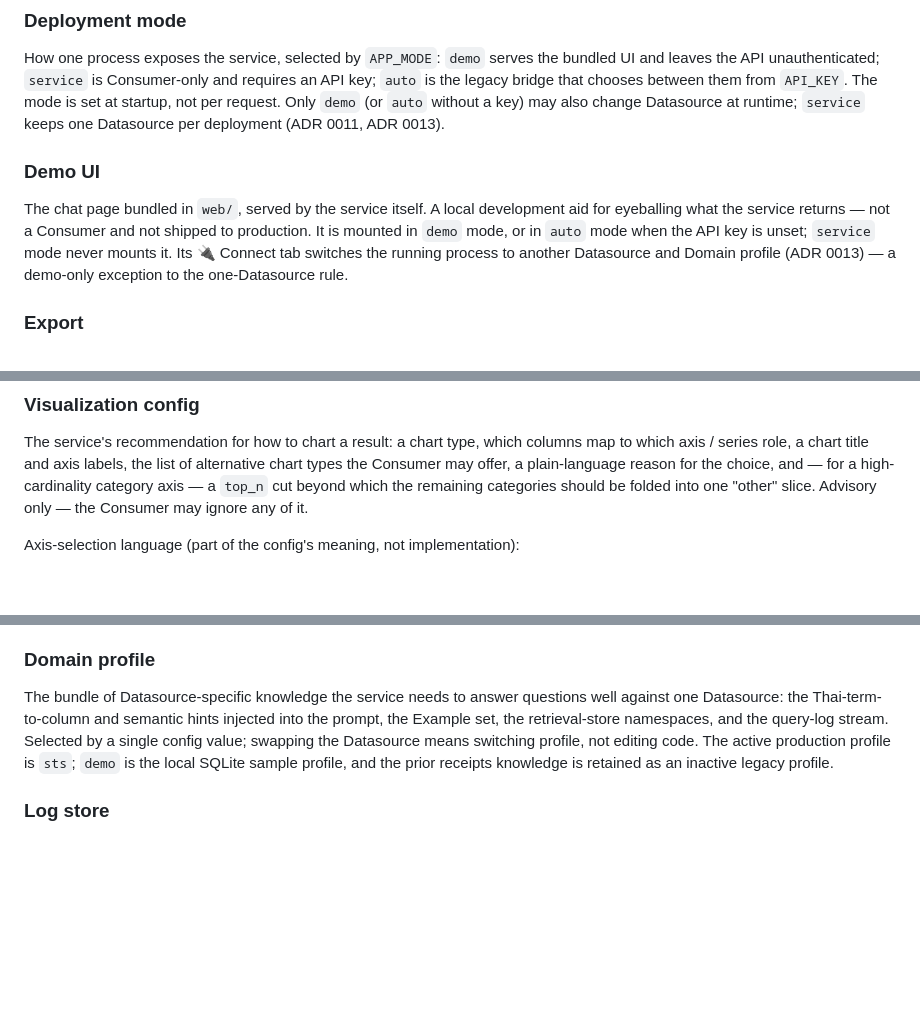
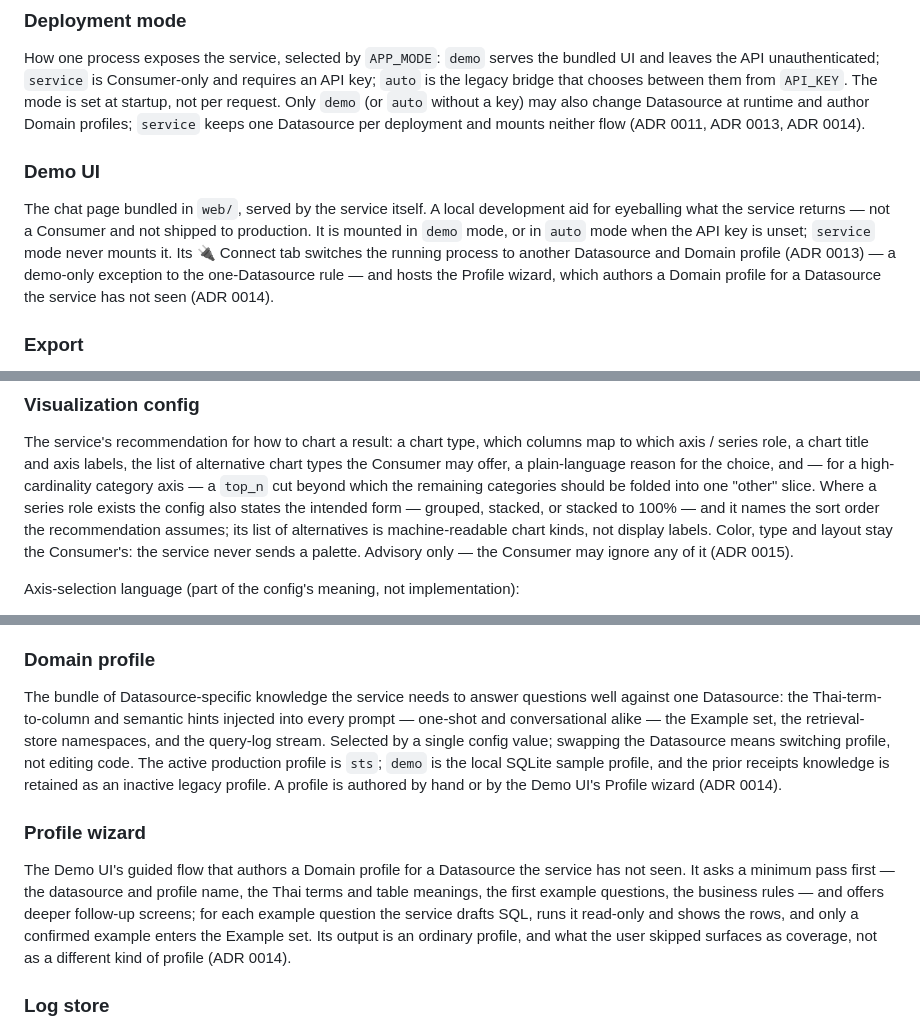
Before and after one commit to chanyut12/NLP-to-SQL-Agent, a Markdown page: CONTEXT.md, 3 parts joined by grey strips. Rendered like a GitHub page; blank space fills up the shorter version.

```diff
--- a/CONTEXT.md
+++ b/CONTEXT.md
@@ -14,8 +14,9 @@ How one process exposes the service, selected by `APP_MODE`: `demo` serves the
 bundled UI and leaves the API unauthenticated; `service` is Consumer-only and
 requires an API key; `auto` is the legacy bridge that chooses between them from
 `API_KEY`. The mode is set at startup, not per request. Only `demo` (or `auto`
-without a key) may also change Datasource at runtime; `service` keeps one
-Datasource per deployment (ADR 0011, ADR 0013).
+without a key) may also change Datasource at runtime and author Domain profiles;
+`service` keeps one Datasource per deployment and mounts neither flow
+(ADR 0011, ADR 0013, ADR 0014).
 
 ### Demo UI
 The chat page bundled in `web/`, served by the service itself. A local development
@@ -23,7 +24,8 @@ aid for eyeballing what the service returns — not a Consumer and not shipped t
 production. It is mounted in `demo` mode, or in `auto` mode when the API key is
 unset; `service` mode never mounts it. Its 🔌 Connect tab switches the running
 process to another Datasource and Domain profile (ADR 0013) — a demo-only
-exception to the one-Datasource rule.
+exception to the one-Datasource rule — and hosts the Profile wizard, which
+authors a Domain profile for a Datasource the service has not seen (ADR 0014).
 
 ### Export
 Delivering the result of one question to a Consumer as a structured JSON payload:
@@ -106,8 +108,12 @@ The service's recommendation for how to chart a result: a chart type, which colu
 map to which axis / series role, a chart title and axis labels, the list of
 alternative chart types the Consumer may offer, a plain-language reason for the
 choice, and — for a high-cardinality category axis — a `top_n` cut beyond which the
-remaining categories should be folded into one "other" slice. Advisory only — the
-Consumer may ignore any of it.
+remaining categories should be folded into one "other" slice. Where a series role
+exists the config also states the intended form — grouped, stacked, or stacked to
+100% — and it names the sort order the recommendation assumes; its list of
+alternatives is machine-readable chart kinds, not display labels. Color, type and
+layout stay the Consumer's: the service never sends a palette. Advisory only — the
+Consumer may ignore any of it (ADR 0015).
 
 Axis-selection language (part of the config's meaning, not implementation):
 - An **axis label column** is a column that tells the reader *what each mark is*.
@@ -141,11 +147,21 @@ known limitation. See `docs/adr/0002-sts-guide-tier-1-adoption.md`.
 ### Domain profile
 The bundle of Datasource-specific knowledge the service needs to answer questions
 well against one Datasource: the Thai-term-to-column and semantic hints injected into
-the prompt, the Example set, the retrieval-store namespaces, and the query-log
-stream. Selected by a single config value; swapping the Datasource means switching
-profile, not editing code. The active production profile is `sts`; `demo` is the
-local SQLite sample profile, and the prior receipts knowledge is retained as an
-inactive legacy profile.
+every prompt — one-shot and conversational alike — the Example set, the retrieval-store
+namespaces, and the query-log stream. Selected by a single config value; swapping the
+Datasource means switching profile, not editing code. The active production profile is
+`sts`; `demo` is the local SQLite sample profile, and the prior receipts knowledge is
+retained as an inactive legacy profile. A profile is authored by hand or by the Demo
+UI's Profile wizard (ADR 0014).
+
+### Profile wizard
+The Demo UI's guided flow that authors a Domain profile for a Datasource the service
+has not seen. It asks a minimum pass first — the datasource and profile name, the Thai
+terms and table meanings, the first example questions, the business rules — and offers
+deeper follow-up screens; for each example question the service drafts SQL, runs it
+read-only and shows the rows, and only a confirmed example enters the Example set. Its
+output is an ordinary profile, and what the user skipped surfaces as coverage, not as a
+different kind of profile (ADR 0014).
 
 ### Log store
 The record of every answered Question — Thai text, generated SQL, outcome, timing,
```
Also changed, not shown: docs/specs/2026-10-27-profile-wizard-and-charts.md (added, +246 -0 lines).
